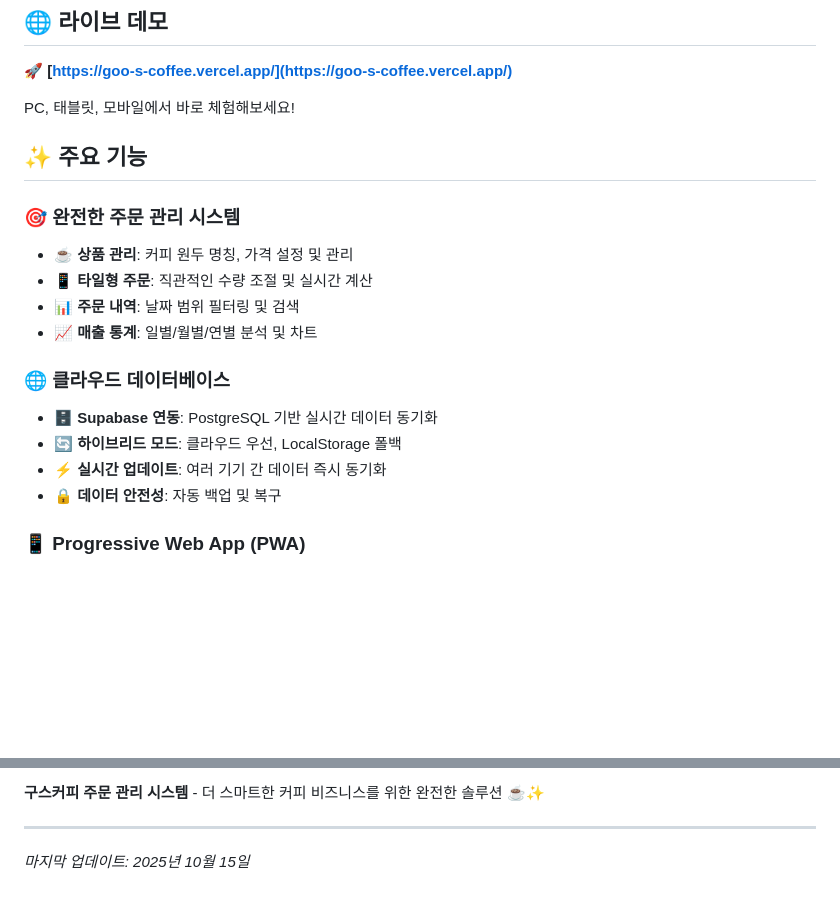
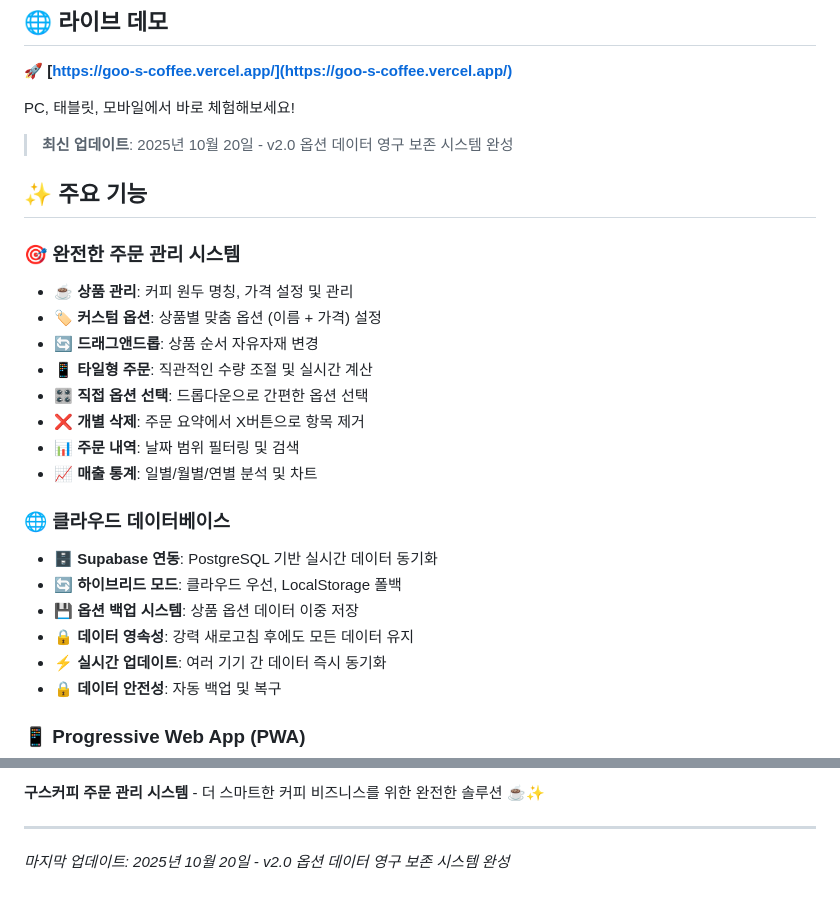
Before and after one commit to seungjopark/goo-s-coffee, a Markdown page: README.md, 2 parts joined by grey strips. Rendered like a GitHub page; blank space fills up the shorter version.

Commit message:
docs: README 업데이트 - v2.0 최종 완성 버전
📚 문서 업데이트:
- 최신 기능 추가: 커스텀 옵션, 드래그앤드롭, 개별 삭제
- 데이터 영속성 시스템 설명 추가
- 옵션 백업 시스템 문서화
- 버전 v2.0 표시 및 업데이트 날짜 갱신

🎯 완성된 기능들:
✅ PWA 완전 지원 (오프라인, 설치 가능)
✅ 상품별 커스텀 옵션 시스템 (이름 + 가격)
✅ 드래그앤드롭 상품 순서 변경
✅ 직접 옵션 선택 (드롭다운)
✅ 주문 요약 개별 삭제 (X버튼)
✅ 데이터 영구 보존 (강력 새로고침 후에도 유지)
✅ Supabase + LocalStorage 하이브리드 저장
✅ 완벽한 반응형 모바일 디자인
✅ Vercel 자동 배포 및 실시간 동기화

🌐 Live Demo: https://goo-s-coffee.vercel.app

```diff
--- a/README.md
+++ b/README.md
@@ -12,17 +12,25 @@
 
 PC, 태블릿, 모바일에서 바로 체험해보세요!
 
+> **최신 업데이트**: 2025년 10월 20일 - v2.0 옵션 데이터 영구 보존 시스템 완성
+
 ## ✨ **주요 기능**
 
 ### 🎯 **완전한 주문 관리 시스템**
 - ☕ **상품 관리**: 커피 원두 명칭, 가격 설정 및 관리
+- 🏷️ **커스텀 옵션**: 상품별 맞춤 옵션 (이름 + 가격) 설정
+- 🔄 **드래그앤드롭**: 상품 순서 자유자재 변경
 - 📱 **타일형 주문**: 직관적인 수량 조절 및 실시간 계산
+- 🎛️ **직접 옵션 선택**: 드롭다운으로 간편한 옵션 선택
+- ❌ **개별 삭제**: 주문 요약에서 X버튼으로 항목 제거
 - 📊 **주문 내역**: 날짜 범위 필터링 및 검색
 - 📈 **매출 통계**: 일별/월별/연별 분석 및 차트
 
 ### 🌐 **클라우드 데이터베이스**
 - 🗄️ **Supabase 연동**: PostgreSQL 기반 실시간 데이터 동기화
 - 🔄 **하이브리드 모드**: 클라우드 우선, LocalStorage 폴백
+- 💾 **옵션 백업 시스템**: 상품 옵션 데이터 이중 저장
+- 🔒 **데이터 영속성**: 강력 새로고침 후에도 모든 데이터 유지
 - ⚡ **실시간 업데이트**: 여러 기기 간 데이터 즉시 동기화
 - 🔒 **데이터 안전성**: 자동 백업 및 복구
 
@@ -234,4 +242,4 @@ GitHub Issues를 통해 언제든지 문의해주세요!
 
 ---
 
-*마지막 업데이트: 2025년 10월 15일*
+*마지막 업데이트: 2025년 10월 20일 - v2.0 옵션 데이터 영구 보존 시스템 완성*
```
